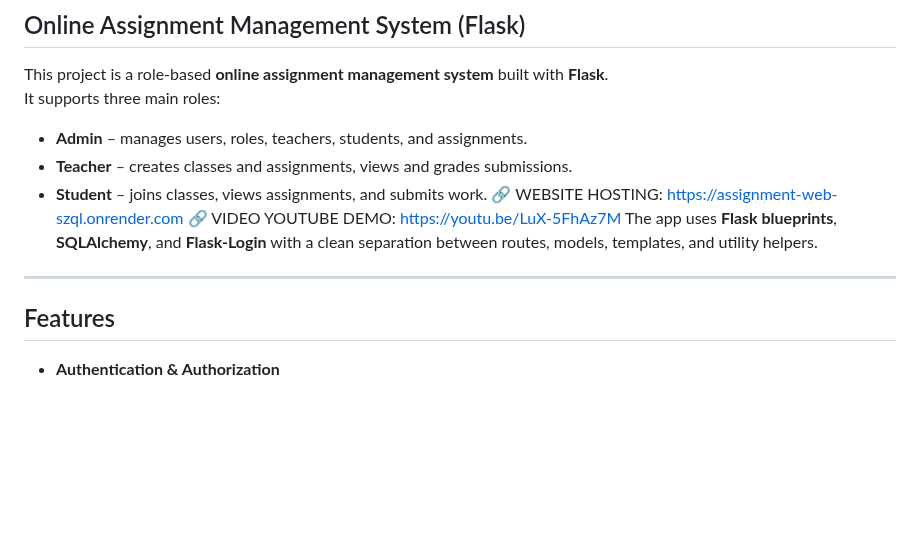
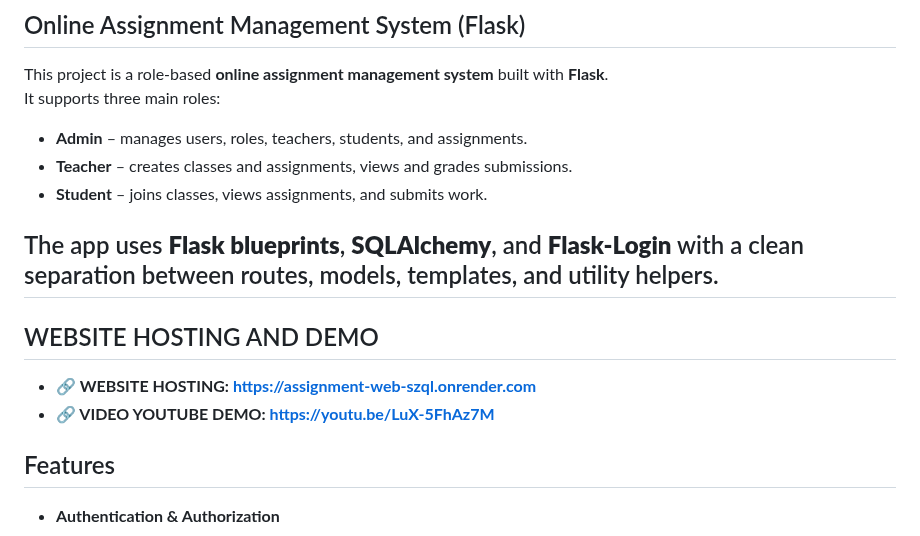
Before and after one commit to Kimsunly/Assignment-Web, a Markdown page: README.md, the part around the change. Rendered like a GitHub page; blank space fills up the shorter version.

Commit message:
Update README for website hosting and demo section
Reorganized website hosting and demo links in README.

```diff
--- a/README.md
+++ b/README.md
@@ -5,12 +5,12 @@ It supports three main roles:
 - **Admin** – manages users, roles, teachers, students, and assignments.
 - **Teacher** – creates classes and assignments, views and grades submissions.
 - **Student** – joins classes, views assignments, and submits work.
-🔗 WEBSITE HOSTING: https://assignment-web-szql.onrender.com
-🔗 VIDEO YOUTUBE DEMO: https://youtu.be/LuX-5FhAz7M
+
 The app uses **Flask blueprints**, **SQLAlchemy**, and **Flask-Login** with a clean separation between routes, models, templates, and utility helpers.
-
 ---
-
+## WEBSITE HOSTING AND DEMO
+- **🔗 WEBSITE HOSTING: https://assignment-web-szql.onrender.com**
+- **🔗 VIDEO YOUTUBE DEMO: https://youtu.be/LuX-5FhAz7M**
 ## Features
 
 - **Authentication & Authorization**
```
